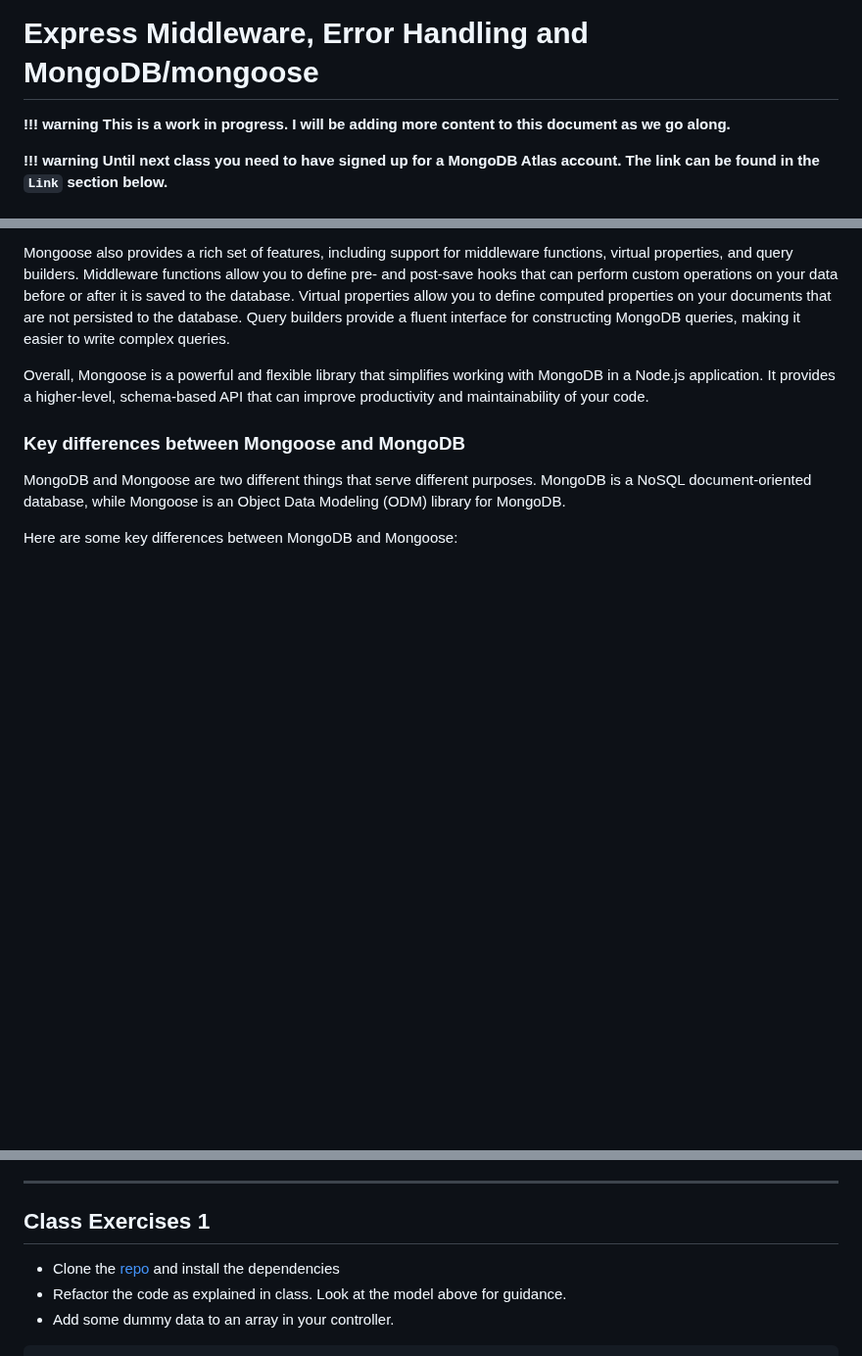
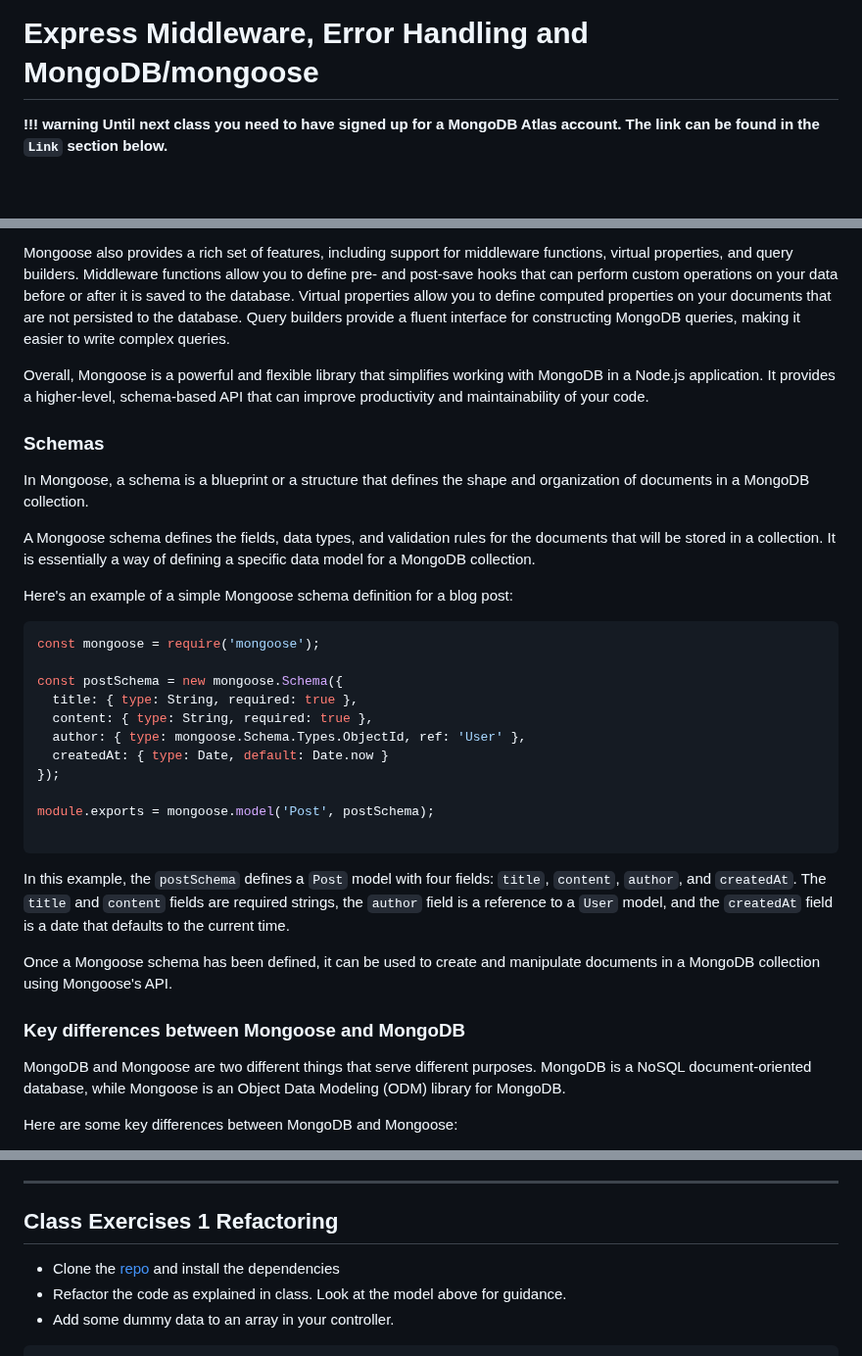
Before and after one commit to FullStackTypeScriptCourse/course_material, a Markdown page: week7_express/README.md, 3 parts joined by grey strips. Shown at 98% size. Rendered like a GitHub page; blank space fills up the shorter version.

````diff
--- a/week7_express/README.md
+++ b/week7_express/README.md
@@ -1,7 +1,5 @@
 # Express Middleware, Error Handling and MongoDB/mongoose
 
-**!!! warning
-This is a work in progress. I will be adding more content to this document as we go along.**
 
 **!!! warning
 Until next class you need to have signed up for a MongoDB Atlas account. The link can be found in the `Link` section
@@ -184,6 +182,35 @@ MongoDB queries, making it easier to write complex queries.
 Overall, Mongoose is a powerful and flexible library that simplifies working with MongoDB in a Node.js application.
 It provides a higher-level, schema-based API that can improve productivity and maintainability of your code.
 
+### Schemas
+
+In Mongoose, a schema is a blueprint or a structure that defines the shape and organization of documents in a MongoDB collection.
+
+A Mongoose schema defines the fields, data types, and validation rules for the documents that will be stored in a collection.
+It is essentially a way of defining a specific data model for a MongoDB collection.
+
+Here's an example of a simple Mongoose schema definition for a blog post:
+
+```JS
+const mongoose = require('mongoose');
+
+const postSchema = new mongoose.Schema({
+  title: { type: String, required: true },
+  content: { type: String, required: true },
+  author: { type: mongoose.Schema.Types.ObjectId, ref: 'User' },
+  createdAt: { type: Date, default: Date.now }
+});
+
+module.exports = mongoose.model('Post', postSchema);
+
+```
+In this example, the `postSchema` defines a `Post` model with four fields: `title`, `content`, `author`, and `createdAt`.
+The `title` and `content` fields are required strings, the `author` field is a reference to a `User` model, and the `createdAt`
+field is a date that defaults to the current time.
+
+Once a Mongoose schema has been defined, it can be used to create and manipulate documents in a MongoDB collection
+using Mongoose's API.
+
 ### Key differences between Mongoose and MongoDB
 
 MongoDB and Mongoose are two different things that serve different purposes. MongoDB is a NoSQL document-oriented
@@ -209,7 +236,7 @@ higher-level, schema-based API for working with MongoDB, making it easier to def
 
 ***
 
-## Class Exercises 1
+## Class Exercises 1 Refactoring
 
 - Clone the [repo](https://github.com/FullStackTypeScriptCourse/fullstack_backend_startcode) and install the
   dependencies
````
Also changed, not shown: other parts of week7_express/README.md (+47 -0 lines).
